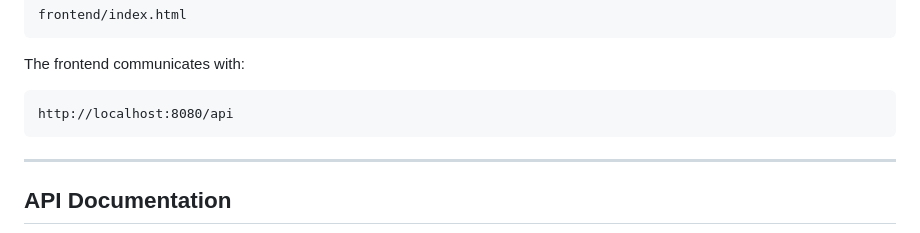
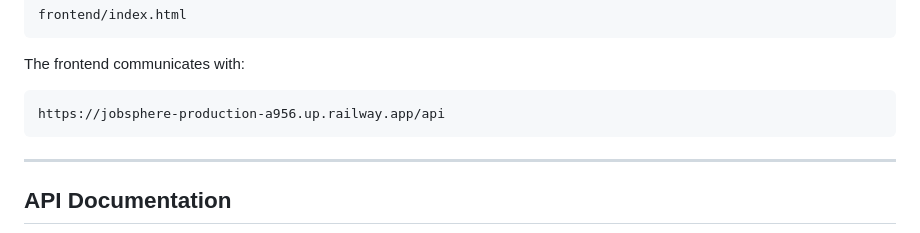
Before and after one commit to Mohan-R-Bodke/jobsphere, a Markdown page: README.md, the part around the change. Rendered like a GitHub page.

Commit message:
Update README API URL

````diff
--- a/README.md
+++ b/README.md
@@ -426,7 +426,7 @@ frontend/index.html
 The frontend communicates with:
 
 ```text
-http://localhost:8080/api
+https://jobsphere-production-a956.up.railway.app/api
 ```
 
 ---
````
